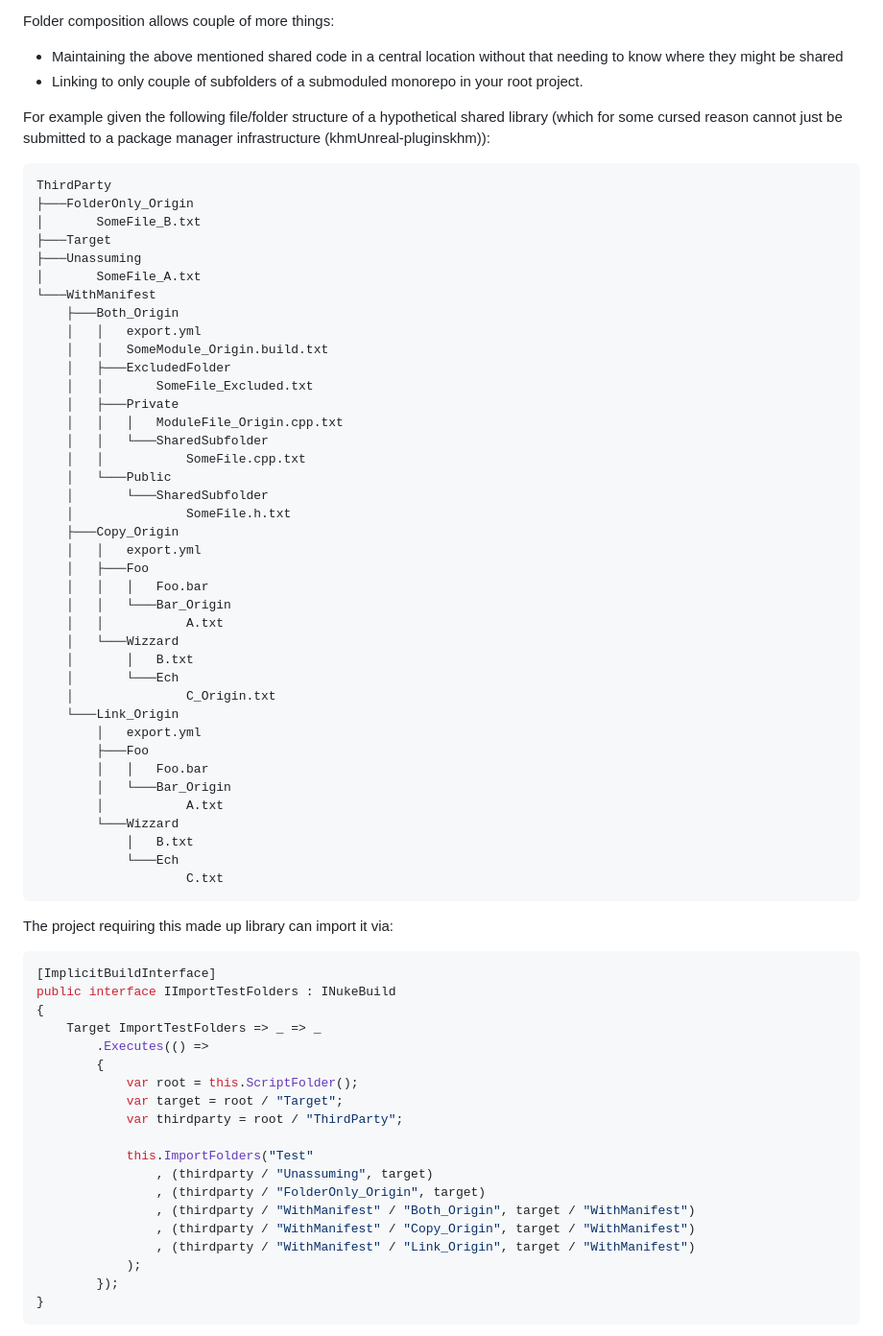
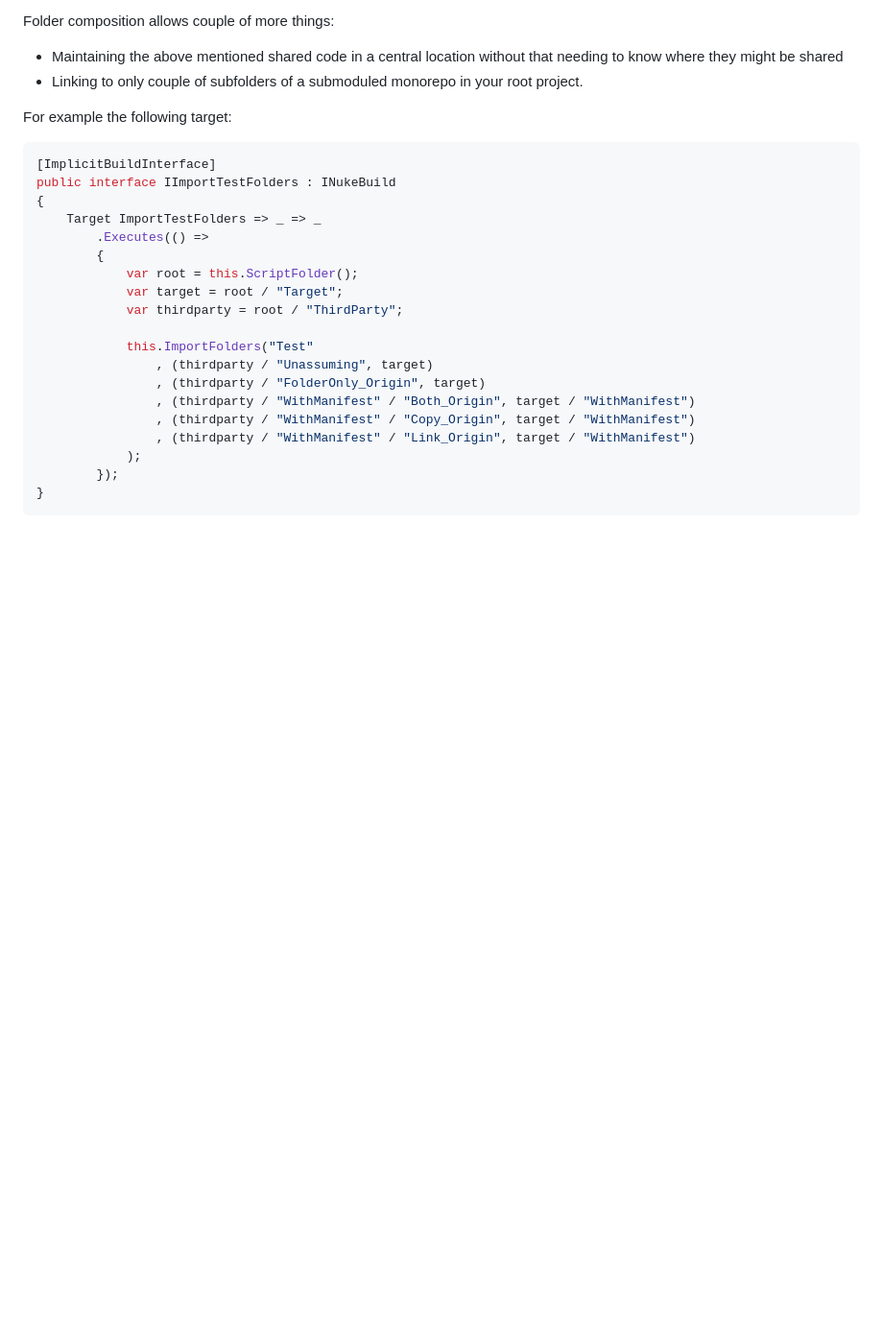
Before and after one commit to microdee/md.Nuke.Cola, a Markdown page: README.md, the part around the change printed below. Shown: that part at 96% size. Drawn GitHub-style; folded sections open; blank space fills up the shorter version.

````diff
--- a/README.md
+++ b/README.md
@@ -224,51 +224,7 @@ Folder composition allows couple of more things:
 
 </details>
 
-For example given the following file/folder structure of a hypothetical shared library (which for some cursed reason cannot just be submitted to a package manager infrastructure (khmUnreal-pluginskhm)):
-
-```
-ThirdParty
-├───FolderOnly_Origin
-│       SomeFile_B.txt
-├───Target
-├───Unassuming
-│       SomeFile_A.txt
-└───WithManifest
-    ├───Both_Origin
-    │   │   export.yml
-    │   │   SomeModule_Origin.build.txt
-    │   ├───ExcludedFolder
-    │   │       SomeFile_Excluded.txt
-    │   ├───Private
-    │   │   │   ModuleFile_Origin.cpp.txt
-    │   │   └───SharedSubfolder
-    │   │           SomeFile.cpp.txt
-    │   └───Public
-    │       └───SharedSubfolder
-    │               SomeFile.h.txt
-    ├───Copy_Origin
-    │   │   export.yml
-    │   ├───Foo
-    │   │   │   Foo.bar
-    │   │   └───Bar_Origin
-    │   │           A.txt
-    │   └───Wizzard
-    │       │   B.txt
-    │       └───Ech
-    │               C_Origin.txt
-    └───Link_Origin
-        │   export.yml
-        ├───Foo
-        │   │   Foo.bar
-        │   └───Bar_Origin
-        │           A.txt
-        └───Wizzard
-            │   B.txt
-            └───Ech
-                    C.txt
-```
-
-The project requiring this made up library can import it via:
+For example the following target:
 
 ```CSharp
 [ImplicitBuildInterface]
````
Also changed, not shown: other parts of README.md (+42 -34 lines).
